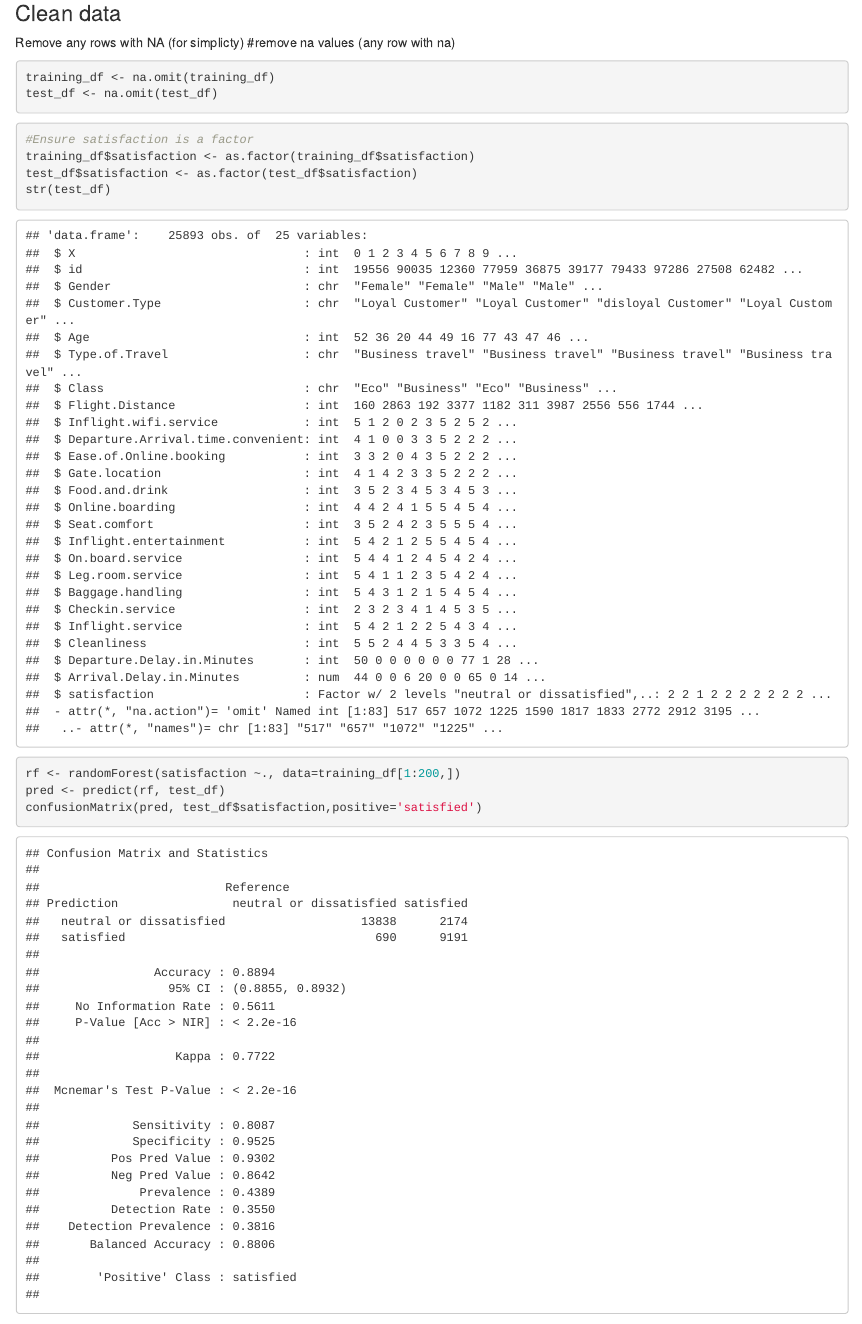
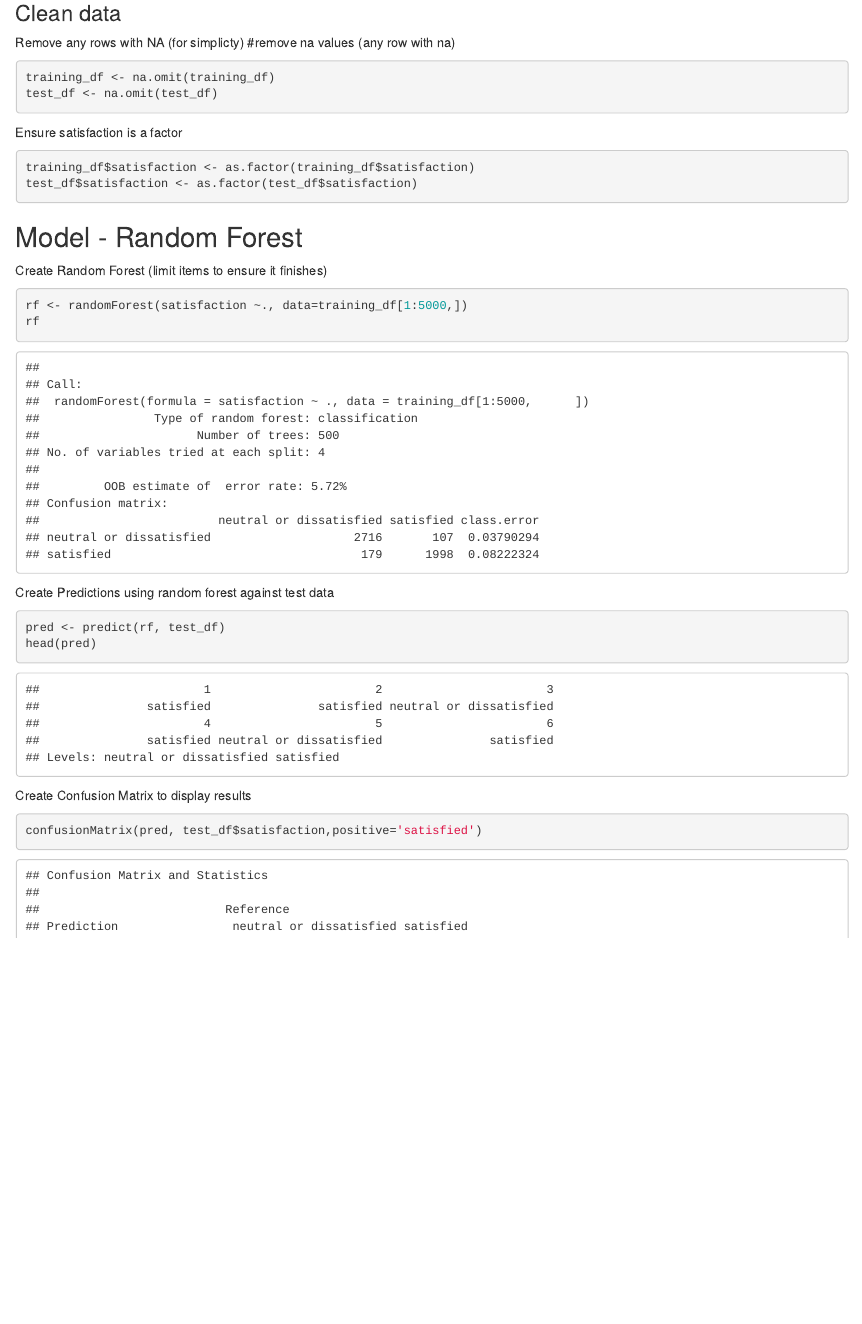
Before and after one commit to lpberg/airline_satisfaction_rf, an R Markdown document (rmarkdown.Rmd): the page in a window 1100 px wide, from 2090 px down. The pictures show the output file rmarkdown.html that the author committed with the source, opened offline.

Commit message:
renamed files and updated comments

````diff
--- a/rmarkdown.Rmd
+++ b/rmarkdown.Rmd
@@ -2,7 +2,9 @@
 title: "Airline Passenger Satisfaction - Random Forest Exploration"
 author: "Leif Berg"
 date: "`r Sys.Date()`"
-output: html_document
+output:
+  html_document: default
+  pdf_document: default
 ---
 
 ```{r setup, include=FALSE}
@@ -46,13 +48,26 @@ training_df <- na.omit(training_df)
 test_df <- na.omit(test_df)
 ```
 
+Ensure satisfaction is a factor
 ```{r}
-#Ensure satisfaction is a factor
 training_df$satisfaction <- as.factor(training_df$satisfaction)
 test_df$satisfaction <- as.factor(test_df$satisfaction)
-str(test_df)
+```
 
-rf <- randomForest(satisfaction ~., data=training_df[1:200,])
+## Model - Random Forest
+
+Create Random Forest (limit items to ensure it finishes)
+```{r}
+rf <- randomForest(satisfaction ~., data=training_df[1:5000,])
+rf
+```
+
+Create Predictions using random forest against test data
+```{r}
 pred <- predict(rf, test_df)
+head(pred)
+```
+
+Create Confusion Matrix to display results
+```{r}
 confusionMatrix(pred, test_df$satisfaction,positive='satisfied')
-```
````
Also changed, not shown: analysis.R (renamed from Untitled.R), output.pdf (added), rmarkdown.html, rmarkdown.tex (added).
